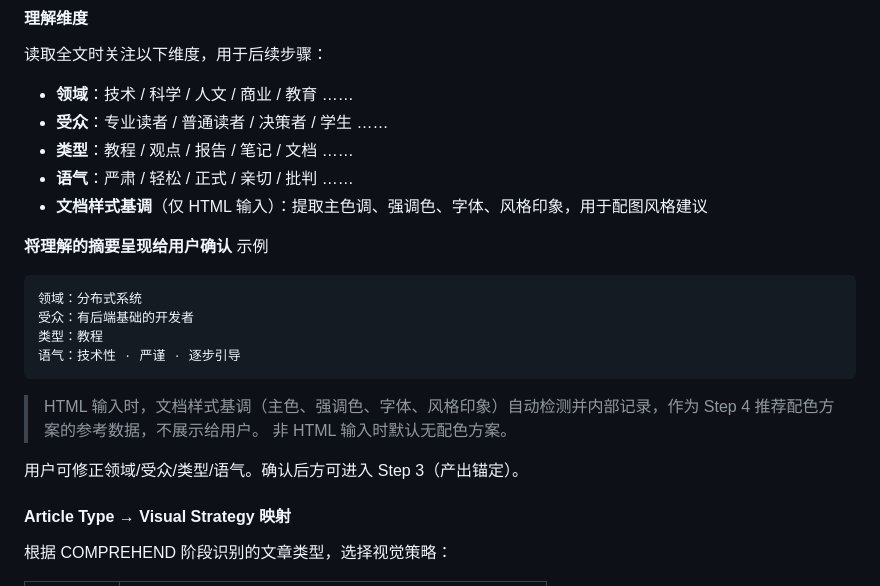
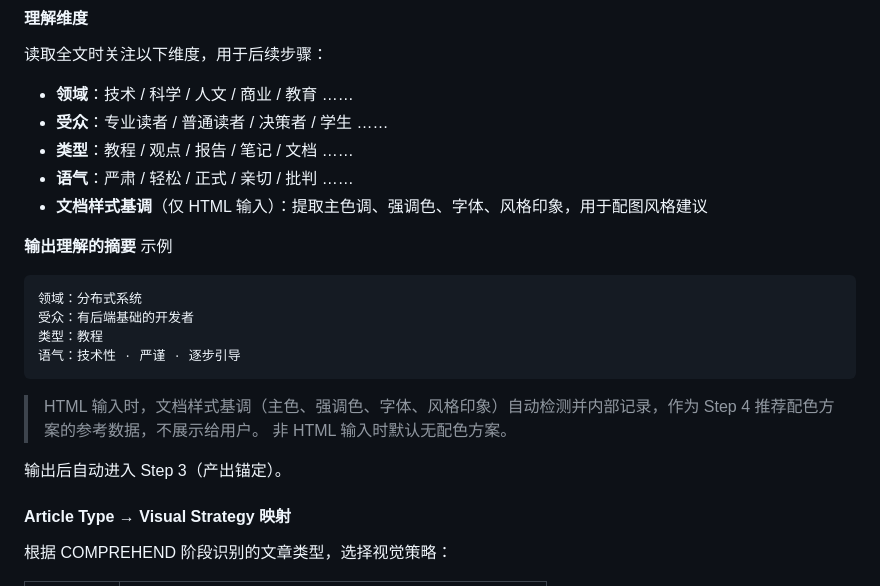
Before and after one commit to wangcb8i8i/agent-skills, a Markdown page: illustration-prompt/SKILL.md, the part around one of its changes. Drawn GitHub-style.

````diff
--- a/illustration-prompt/SKILL.md
+++ b/illustration-prompt/SKILL.md
@@ -47,7 +47,7 @@ description: 根据文档或对话上下文，自动判断配图位置、推断
 
 
 
-**将理解的摘要呈现给用户确认**    示例
+**输出理解的摘要**    示例
 
 ```
 领域：分布式系统
@@ -59,7 +59,7 @@ description: 根据文档或对话上下文，自动判断配图位置、推断
 > HTML 输入时，文档样式基调（主色、强调色、字体、风格印象）自动检测并内部记录，作为 Step 4 推荐配色方案的参考数据，不展示给用户。
 > 非 HTML 输入时默认无配色方案。
 
-用户可修正领域/受众/类型/语气。确认后方可进入 Step 3（产出锚定）。
+输出后自动进入 Step 3（产出锚定）。
 
 #### Article Type → Visual Strategy 映射
 
````
Also changed, not shown: other parts of illustration-prompt/SKILL.md (+30 -11 lines).
